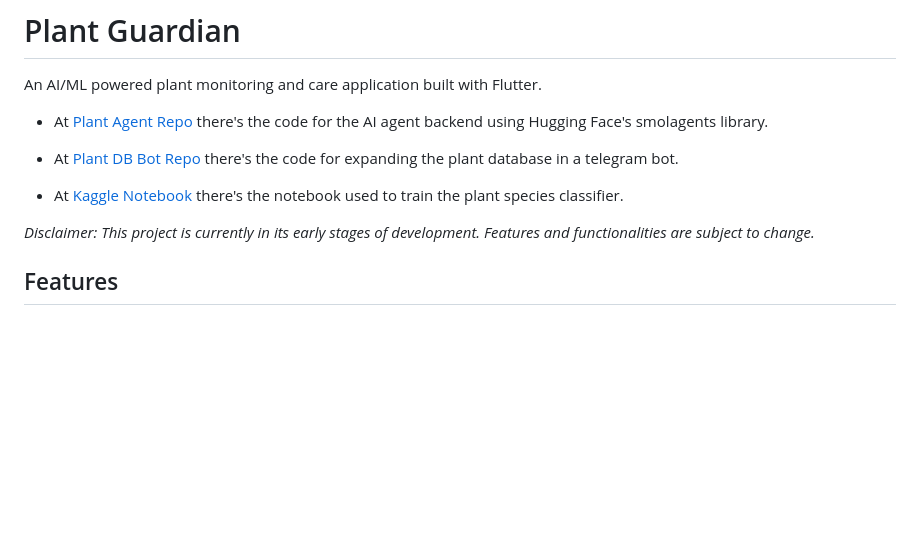
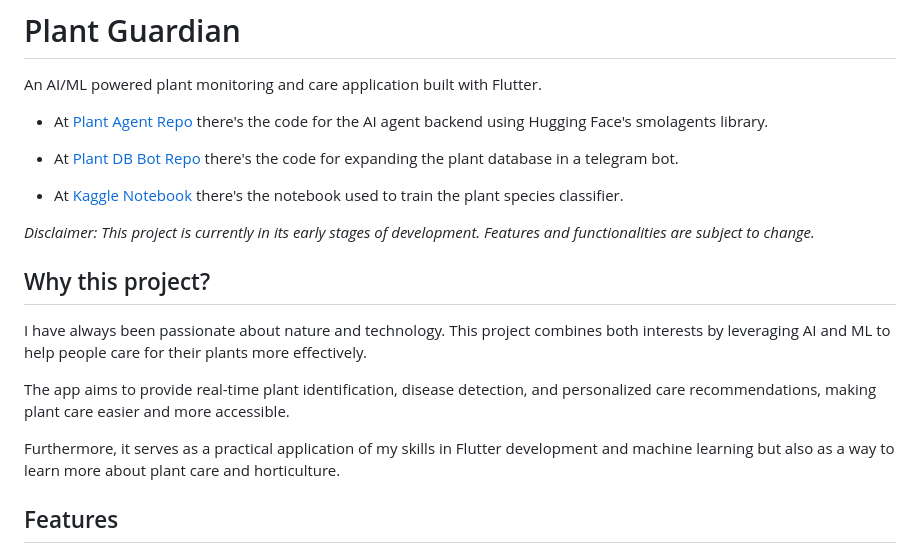
Before and after one commit to MikeCheek/plant_guardian, a Markdown page: README.md, the part around the change. Rendered like a GitHub page; blank space fills up the shorter version.

Commit message:
Improved readme

```diff
--- a/README.md
+++ b/README.md
@@ -9,6 +9,15 @@ An AI/ML powered plant monitoring and care application built with Flutter.
 - At [Kaggle Notebook](https://www.kaggle.com/code/michelepulvirenti/house-plant-recognition-using-efficientnetv2b0) there's the notebook used to train the plant species classifier.
 
 _Disclaimer: This project is currently in its early stages of development. Features and functionalities are subject to change._
+
+## Why this project?
+
+I have always been passionate about nature and technology.
+This project combines both interests by leveraging AI and ML to help people care for their plants more effectively.
+
+The app aims to provide real-time plant identification, disease detection, and personalized care recommendations, making plant care easier and more accessible.
+
+Furthermore, it serves as a practical application of my skills in Flutter development and machine learning but also as a way to learn more about plant care and horticulture.
 
 ## Features
 
```
